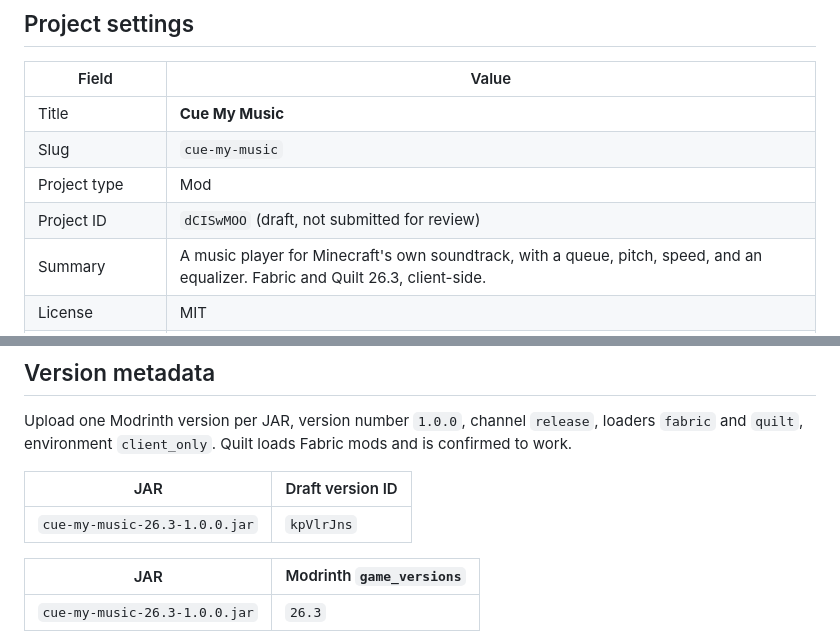
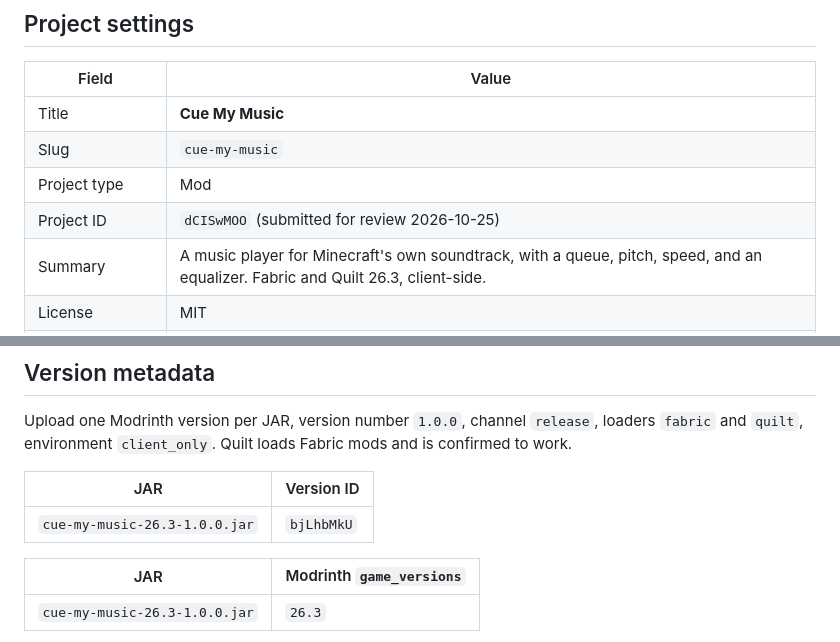
Before and after one commit to simply-sunny/cue-my-music, a Markdown page: MODRINTH.md, 2 parts joined by grey strips. Drawn GitHub-style.

Commit message:
Record the Modrinth 1.0.0 release

```diff
--- a/MODRINTH.md
+++ b/MODRINTH.md
@@ -9,7 +9,7 @@ This file is the source of truth for the Modrinth project settings, version meta
 | Title | **Cue My Music** |
 | Slug | `cue-my-music` |
 | Project type | Mod |
-| Project ID | `dCISwMOO` (draft, not submitted for review) |
+| Project ID | `dCISwMOO` (submitted for review 2026-10-25) |
 | Summary | A music player for Minecraft's own soundtrack, with a queue, pitch, speed, and an equalizer. Fabric and Quilt 26.3, client-side. |
 | License | MIT |
 | Environment | Client-side only (`client_only`) |
@@ -25,9 +25,9 @@ This file is the source of truth for the Modrinth project settings, version meta
 
 Upload one Modrinth version per JAR, version number `1.0.0`, channel `release`, loaders `fabric` and `quilt`, environment `client_only`. Quilt loads Fabric mods and is confirmed to work.
 
-| JAR | Draft version ID |
+| JAR | Version ID |
 | --- | --- |
-| `cue-my-music-26.3-1.0.0.jar` | `kpVlrJns` |
+| `cue-my-music-26.3-1.0.0.jar` | `bjLhbMkU` |
 
 | JAR | Modrinth `game_versions` |
 | --- | --- |
```
